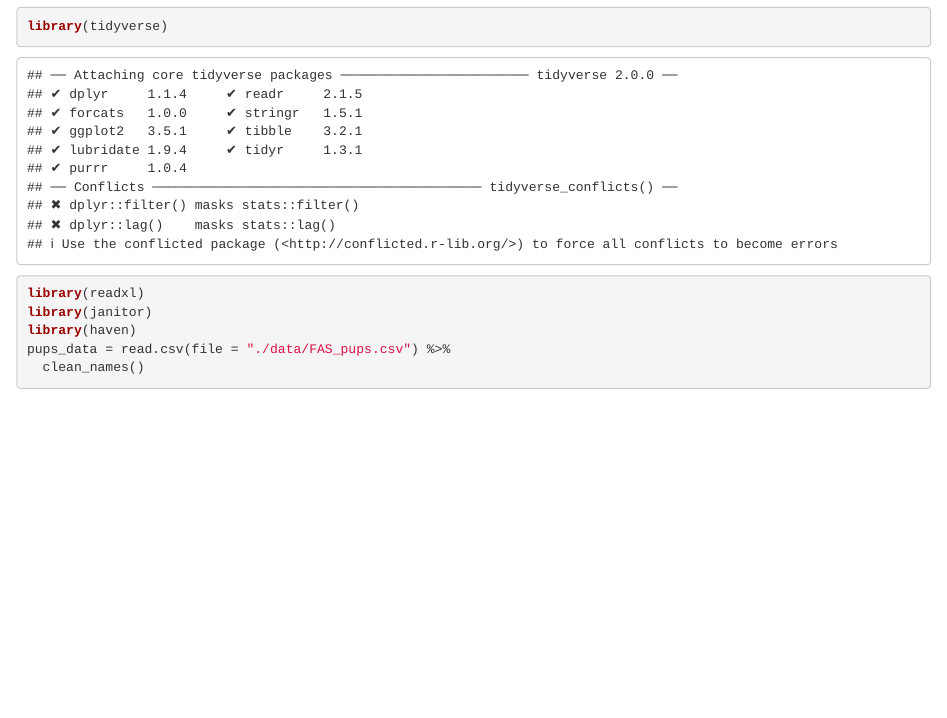
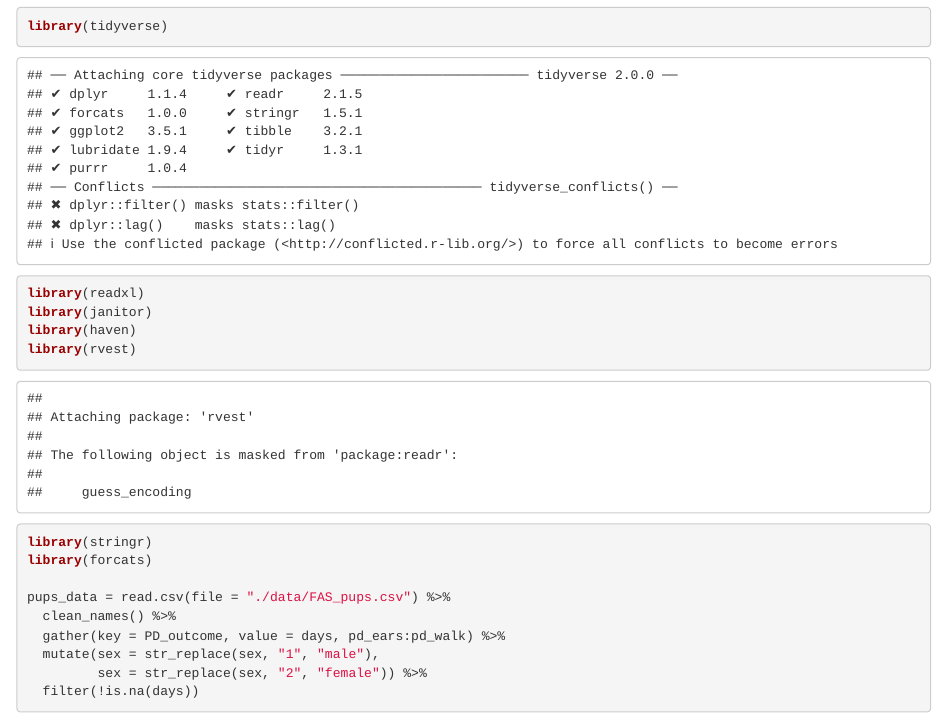
Before and after one commit to wl2632/p8105_hw4_wl2632, an R Markdown document (p8105_hw4_wl2632.Rmd): the page in a window 1100 px wide, from 180 px down. Rendered offline with R 4.5, knitr and Pandoc, with nearby package versions; column names are cleaned by a stand-in for the janitor package.

Commit message:
leader's part has completed

````diff
--- a/p8105_hw4_wl2632.Rmd
+++ b/p8105_hw4_wl2632.Rmd
@@ -12,10 +12,16 @@ library(tidyverse)
 library(readxl)
 library(janitor)
 library(haven)
+library(rvest)
+library(stringr)
+library(forcats)
+
 pups_data = read.csv(file = "./data/FAS_pups.csv") %>%
-  clean_names()
-
-
+  clean_names() %>%
+  gather(key = PD_outcome, value = days, pd_ears:pd_walk) %>%
+  mutate(sex = str_replace(sex, "1", "male"),
+         sex = str_replace(sex, "2", "female")) %>%
+  filter(!is.na(days))
 
 
 ```
````
